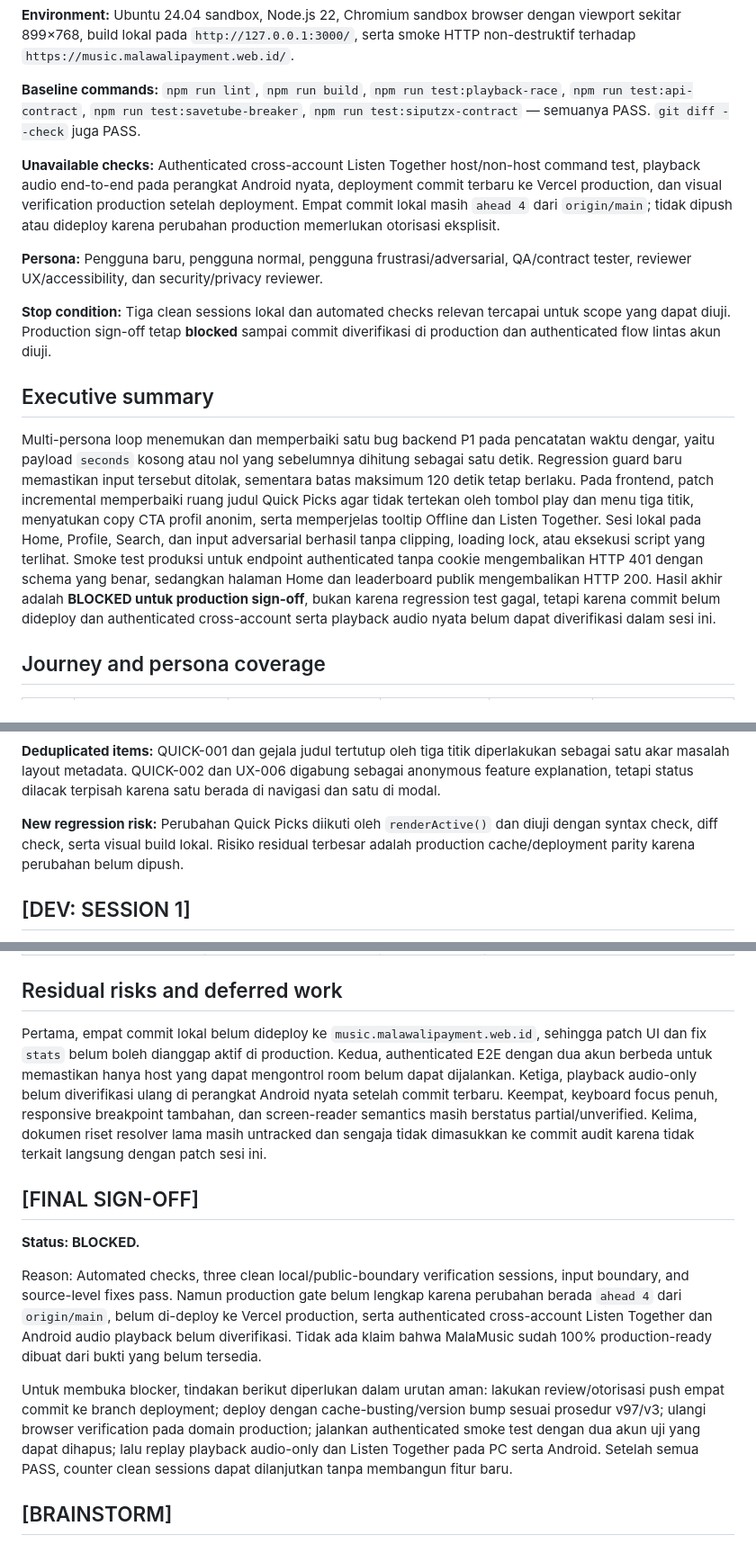
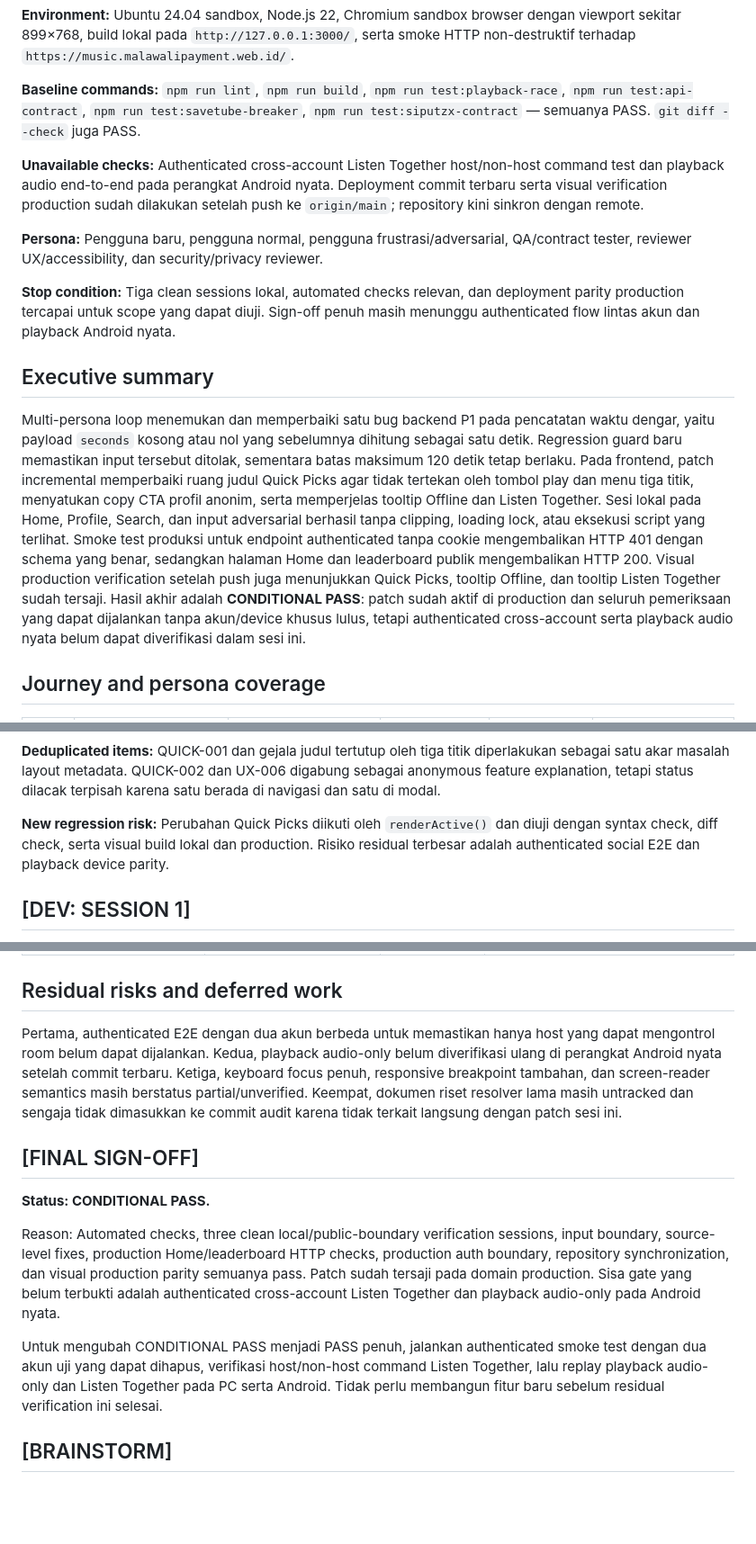
Before and after one commit to DaffaHeroik/MalaMusic, a Markdown page: docs/plans/multi-persona-final-report-2026-08-20.md, 3 parts joined by grey strips. Shown at 90% size. GitHub-like rendering; blank space fills up the shorter version.

Commit message:
docs: update final sign-off after deployment

```diff
--- a/docs/plans/multi-persona-final-report-2026-08-20.md
+++ b/docs/plans/multi-persona-final-report-2026-08-20.md
@@ -12,15 +12,15 @@
 
 **Baseline commands:** `npm run lint`, `npm run build`, `npm run test:playback-race`, `npm run test:api-contract`, `npm run test:savetube-breaker`, `npm run test:siputzx-contract` — semuanya PASS. `git diff --check` juga PASS.
 
-**Unavailable checks:** Authenticated cross-account Listen Together host/non-host command test, playback audio end-to-end pada perangkat Android nyata, deployment commit terbaru ke Vercel production, dan visual verification production setelah deployment. Empat commit lokal masih `ahead 4` dari `origin/main`; tidak dipush atau dideploy karena perubahan production memerlukan otorisasi eksplisit.
+**Unavailable checks:** Authenticated cross-account Listen Together host/non-host command test dan playback audio end-to-end pada perangkat Android nyata. Deployment commit terbaru serta visual verification production sudah dilakukan setelah push ke `origin/main`; repository kini sinkron dengan remote.
 
 **Persona:** Pengguna baru, pengguna normal, pengguna frustrasi/adversarial, QA/contract tester, reviewer UX/accessibility, dan security/privacy reviewer.
 
-**Stop condition:** Tiga clean sessions lokal dan automated checks relevan tercapai untuk scope yang dapat diuji. Production sign-off tetap **blocked** sampai commit diverifikasi di production dan authenticated flow lintas akun diuji.
+**Stop condition:** Tiga clean sessions lokal, automated checks relevan, dan deployment parity production tercapai untuk scope yang dapat diuji. Sign-off penuh masih menunggu authenticated flow lintas akun dan playback Android nyata.
 
 ## Executive summary
 
-Multi-persona loop menemukan dan memperbaiki satu bug backend P1 pada pencatatan waktu dengar, yaitu payload `seconds` kosong atau nol yang sebelumnya dihitung sebagai satu detik. Regression guard baru memastikan input tersebut ditolak, sementara batas maksimum 120 detik tetap berlaku. Pada frontend, patch incremental memperbaiki ruang judul Quick Picks agar tidak tertekan oleh tombol play dan menu tiga titik, menyatukan copy CTA profil anonim, serta memperjelas tooltip Offline dan Listen Together. Sesi lokal pada Home, Profile, Search, dan input adversarial berhasil tanpa clipping, loading lock, atau eksekusi script yang terlihat. Smoke test produksi untuk endpoint authenticated tanpa cookie mengembalikan HTTP 401 dengan schema yang benar, sedangkan halaman Home dan leaderboard publik mengembalikan HTTP 200. Hasil akhir adalah **BLOCKED untuk production sign-off**, bukan karena regression test gagal, tetapi karena commit belum dideploy dan authenticated cross-account serta playback audio nyata belum dapat diverifikasi dalam sesi ini.
+Multi-persona loop menemukan dan memperbaiki satu bug backend P1 pada pencatatan waktu dengar, yaitu payload `seconds` kosong atau nol yang sebelumnya dihitung sebagai satu detik. Regression guard baru memastikan input tersebut ditolak, sementara batas maksimum 120 detik tetap berlaku. Pada frontend, patch incremental memperbaiki ruang judul Quick Picks agar tidak tertekan oleh tombol play dan menu tiga titik, menyatukan copy CTA profil anonim, serta memperjelas tooltip Offline dan Listen Together. Sesi lokal pada Home, Profile, Search, dan input adversarial berhasil tanpa clipping, loading lock, atau eksekusi script yang terlihat. Smoke test produksi untuk endpoint authenticated tanpa cookie mengembalikan HTTP 401 dengan schema yang benar, sedangkan halaman Home dan leaderboard publik mengembalikan HTTP 200. Visual production verification setelah push juga menunjukkan Quick Picks, tooltip Offline, dan tooltip Listen Together sudah tersaji. Hasil akhir adalah **CONDITIONAL PASS**: patch sudah aktif di production dan seluruh pemeriksaan yang dapat dijalankan tanpa akun/device khusus lulus, tetapi authenticated cross-account serta playback audio nyata belum dapat diverifikasi dalam sesi ini.
 
 ## Journey and persona coverage
 
@@ -49,7 +49,7 @@ Multi-persona loop menemukan dan memperbaiki satu bug backend P1 pada pencatatan
 
 **Deduplicated items:** QUICK-001 dan gejala judul tertutup oleh tiga titik diperlakukan sebagai satu akar masalah layout metadata. QUICK-002 dan UX-006 digabung sebagai anonymous feature explanation, tetapi status dilacak terpisah karena satu berada di navigasi dan satu di modal.
 
-**New regression risk:** Perubahan Quick Picks diikuti oleh `renderActive()` dan diuji dengan syntax check, diff check, serta visual build lokal. Risiko residual terbesar adalah production cache/deployment parity karena perubahan belum dipush.
+**New regression risk:** Perubahan Quick Picks diikuti oleh `renderActive()` dan diuji dengan syntax check, diff check, serta visual build lokal dan production. Risiko residual terbesar adalah authenticated social E2E dan playback device parity.
 
 ## [DEV: SESSION 1]
 
@@ -114,15 +114,15 @@ Multi-persona loop menemukan dan memperbaiki satu bug backend P1 pada pencatatan
 
 ## Residual risks and deferred work
 
-Pertama, empat commit lokal belum dideploy ke `music.malawalipayment.web.id`, sehingga patch UI dan fix `stats` belum boleh dianggap aktif di production. Kedua, authenticated E2E dengan dua akun berbeda untuk memastikan hanya host yang dapat mengontrol room belum dapat dijalankan. Ketiga, playback audio-only belum diverifikasi ulang di perangkat Android nyata setelah commit terbaru. Keempat, keyboard focus penuh, responsive breakpoint tambahan, dan screen-reader semantics masih berstatus partial/unverified. Kelima, dokumen riset resolver lama masih untracked dan sengaja tidak dimasukkan ke commit audit karena tidak terkait langsung dengan patch sesi ini.
+Pertama, authenticated E2E dengan dua akun berbeda untuk memastikan hanya host yang dapat mengontrol room belum dapat dijalankan. Kedua, playback audio-only belum diverifikasi ulang di perangkat Android nyata setelah commit terbaru. Ketiga, keyboard focus penuh, responsive breakpoint tambahan, dan screen-reader semantics masih berstatus partial/unverified. Keempat, dokumen riset resolver lama masih untracked dan sengaja tidak dimasukkan ke commit audit karena tidak terkait langsung dengan patch sesi ini.
 
 ## [FINAL SIGN-OFF]
 
-**Status: BLOCKED.**
+**Status: CONDITIONAL PASS.**
 
-Reason: Automated checks, three clean local/public-boundary verification sessions, input boundary, and source-level fixes pass. Namun production gate belum lengkap karena perubahan berada `ahead 4` dari `origin/main`, belum di-deploy ke Vercel production, serta authenticated cross-account Listen Together dan Android audio playback belum diverifikasi. Tidak ada klaim bahwa MalaMusic sudah 100% production-ready dibuat dari bukti yang belum tersedia.
+Reason: Automated checks, three clean local/public-boundary verification sessions, input boundary, source-level fixes, production Home/leaderboard HTTP checks, production auth boundary, repository synchronization, dan visual production parity semuanya pass. Patch sudah tersaji pada domain production. Sisa gate yang belum terbukti adalah authenticated cross-account Listen Together dan playback audio-only pada Android nyata.
 
-Untuk membuka blocker, tindakan berikut diperlukan dalam urutan aman: lakukan review/otorisasi push empat commit ke branch deployment; deploy dengan cache-busting/version bump sesuai prosedur v97/v3; ulangi browser verification pada domain production; jalankan authenticated smoke test dengan dua akun uji yang dapat dihapus; lalu replay playback audio-only dan Listen Together pada PC serta Android. Setelah semua PASS, counter clean sessions dapat dilanjutkan tanpa membangun fitur baru.
+Untuk mengubah CONDITIONAL PASS menjadi PASS penuh, jalankan authenticated smoke test dengan dua akun uji yang dapat dihapus, verifikasi host/non-host command Listen Together, lalu replay playback audio-only dan Listen Together pada PC serta Android. Tidak perlu membangun fitur baru sebelum residual verification ini selesai.
 
 ## [BRAINSTORM]
 
```
